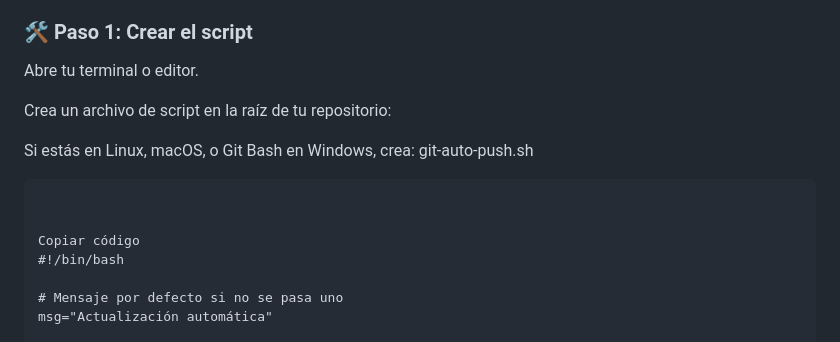
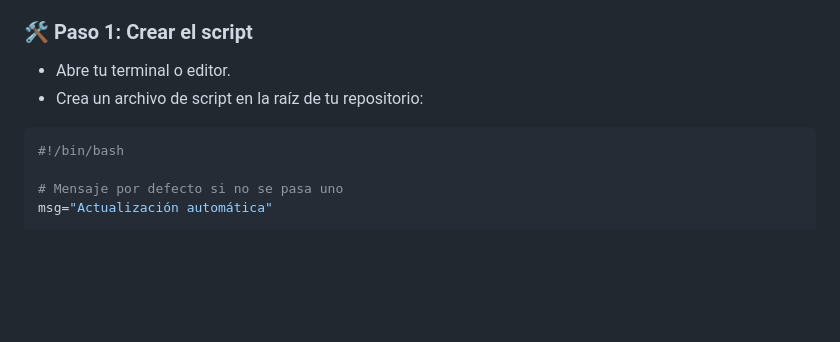
Before and after one commit to Dominl/Manual-de-uso-de-Github, a Markdown page: AUTOMATIZAR_PUSH.md, the part around the change printed below. Rendered like a GitHub page; blank space fills up the shorter version.

````diff
--- a/AUTOMATIZAR_PUSH.md
+++ b/AUTOMATIZAR_PUSH.md
@@ -38,16 +39,11 @@ Asegúrate de tener:
 - Permisos para hacer push (ya sea con HTTPS + token o con clave SSH)
 
 ### 🛠 Paso 1: Crear el script
-Abre tu terminal o editor.
+- Abre tu terminal o editor.
+- Crea un archivo de script en la raíz de tu repositorio:
 
-Crea un archivo de script en la raíz de tu repositorio:
 
-Si estás en Linux, macOS, o Git Bash en Windows, crea:
-git-auto-push.sh
-
-<pre>
-<code class="language-bash">
-Copiar código
+```bash
 #!/bin/bash
 
 # Mensaje por defecto si no se pasa uno
````
Also changed, not shown: other parts of AUTOMATIZAR_PUSH.md (+19 -33 lines).
